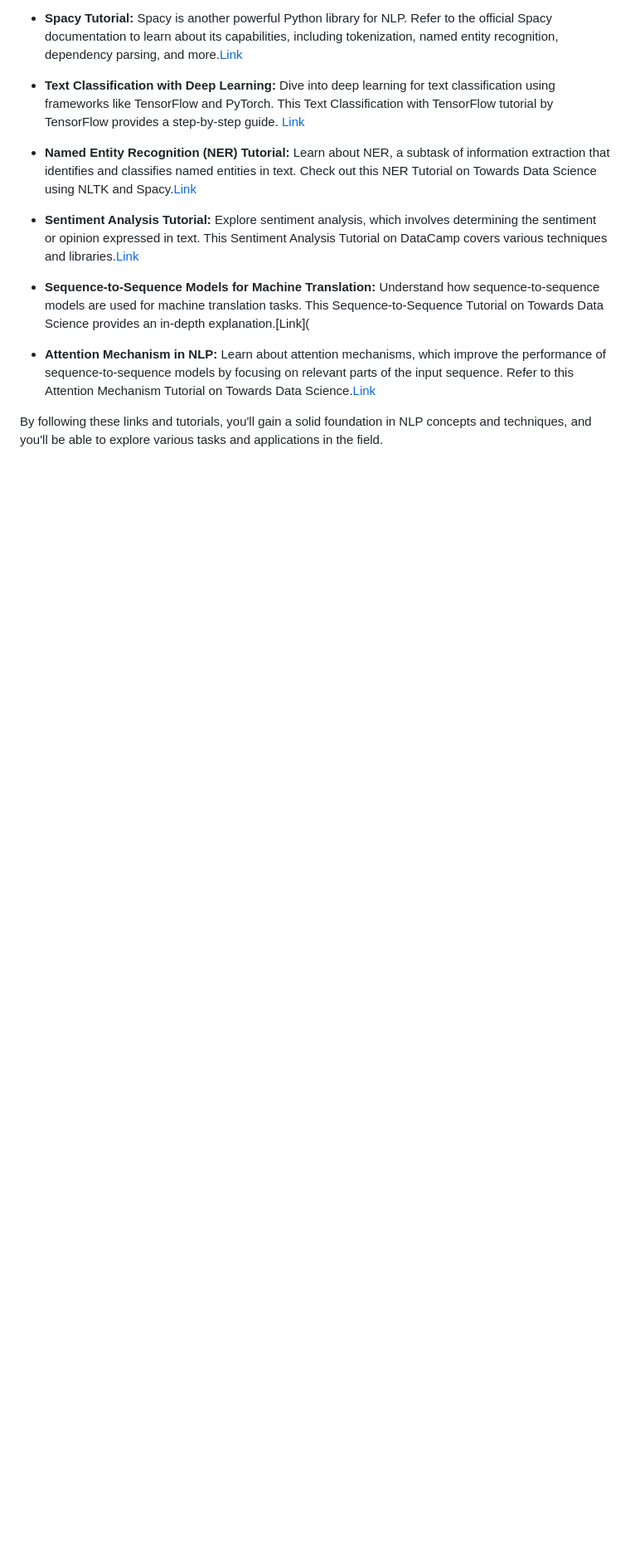
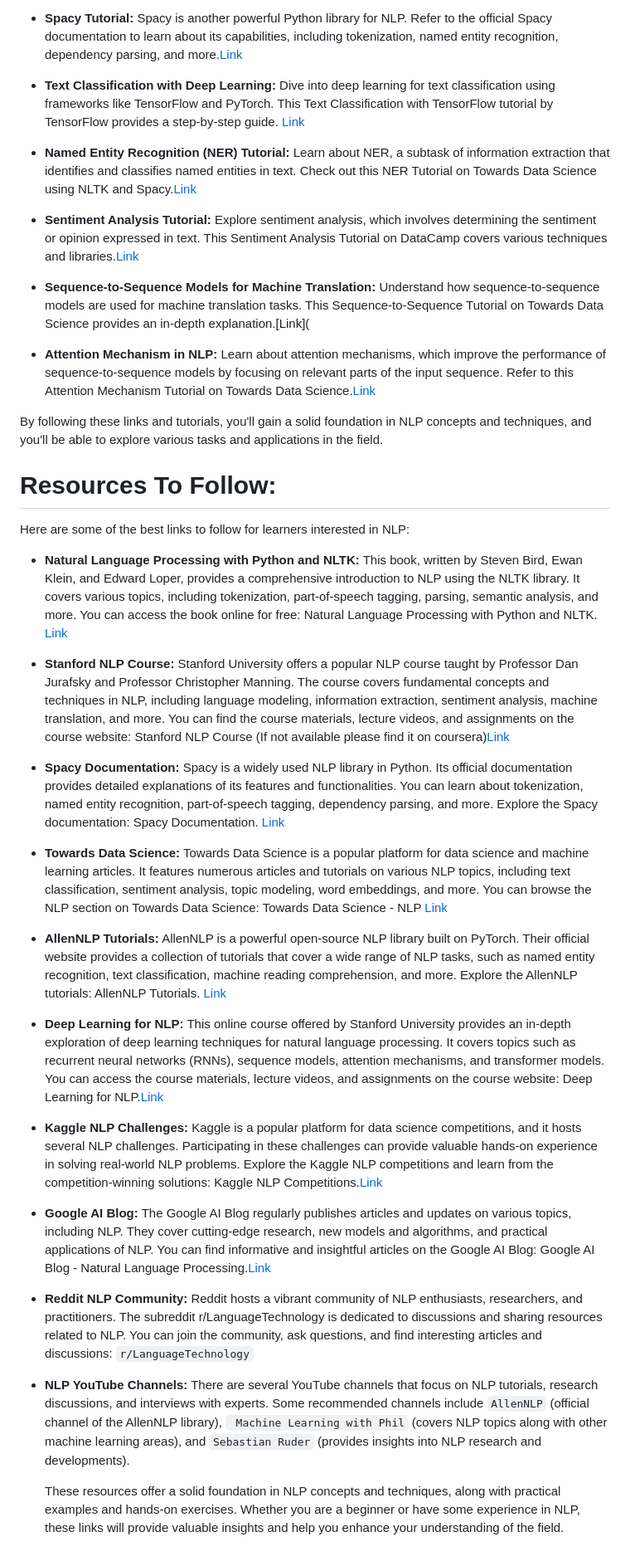
Before and after one commit to Ramakm/NLP, a Markdown page: README.md, the part around the change. Shown: that part at 83% size. GitHub-like rendering; blank space fills up the shorter version.

```diff
--- a/README.md
+++ b/README.md
@@ -63,4 +63,32 @@ Here are some points with links to follow for NLP:
 
 * **Attention Mechanism in NLP:** Learn about attention mechanisms, which improve the performance of sequence-to-sequence models by focusing on relevant parts of the input sequence. Refer to this Attention Mechanism Tutorial on Towards Data Science.[Link](https://towardsdatascience.com/attn-illustrated-attention-5ec4ad276ee3)
 
-By following these links and tutorials, you'll gain a solid foundation in NLP concepts and techniques, and you'll be able to explore various tasks and applications in the field.
+By following these links and tutorials, you'll gain a solid foundation in NLP concepts and techniques, and you'll be able to explore various tasks and applications
+in the field.
+
+
+# **Resources To Follow:**
+
+ Here are some of the best links to follow for learners interested in NLP:
+
+* **Natural Language Processing with Python and NLTK:** This book, written by Steven Bird, Ewan Klein, and Edward Loper, provides a comprehensive introduction to NLP using the NLTK library. It covers various topics, including tokenization, part-of-speech tagging, parsing, semantic analysis, and more. You can access the book online for free: Natural Language Processing with Python and NLTK. [Link](https://www.nltk.org/book/)
+
+* **Stanford NLP Course:** Stanford University offers a popular NLP course taught by Professor Dan Jurafsky and Professor Christopher Manning. The course covers fundamental concepts and techniques in NLP, including language modeling, information extraction, sentiment analysis, machine translation, and more. You can find the course materials, lecture videos, and assignments on the course website: Stanford NLP Course (If not available please find it on coursera)[Link](https://web.stanford.edu/class/archive/cs/cs224n/cs224n.1212/)
+
+* **Spacy Documentation:** Spacy is a widely used NLP library in Python. Its official documentation provides detailed explanations of its features and functionalities. You can learn about tokenization, named entity recognition, part-of-speech tagging, dependency parsing, and more. Explore the Spacy documentation: Spacy Documentation. [Link](https://spacy.io/usage)
+
+* **Towards Data Science:** Towards Data Science is a popular platform for data science and machine learning articles. It features numerous articles and tutorials on various NLP topics, including text classification, sentiment analysis, topic modeling, word embeddings, and more. You can browse the NLP section on Towards Data Science: Towards Data Science - NLP [Link](https://towardsdatascience.com/tagged/nlp)
+
+* **AllenNLP Tutorials:** AllenNLP is a powerful open-source NLP library built on PyTorch. Their official website provides a collection of tutorials that cover a wide range of NLP tasks, such as named entity recognition, text classification, machine reading comprehension, and more. Explore the AllenNLP tutorials: AllenNLP Tutorials. [Link](https://guide.allennlp.org/)
+
+* **Deep Learning for NLP:** This online course offered by Stanford University provides an in-depth exploration of deep learning techniques for natural language processing. It covers topics such as recurrent neural networks (RNNs), sequence models, attention mechanisms, and transformer models. You can access the course materials, lecture videos, and assignments on the course website: Deep Learning for NLP.[Link](https://cs224d.stanford.edu/)
+
+* **Kaggle NLP Challenges:** Kaggle is a popular platform for data science competitions, and it hosts several NLP challenges. Participating in these challenges can provide valuable hands-on experience in solving real-world NLP problems. Explore the Kaggle NLP competitions and learn from the competition-winning solutions: Kaggle NLP Competitions.[Link](https://www.kaggle.com/competitions)
+
+* **Google AI Blog:** The Google AI Blog regularly publishes articles and updates on various topics, including NLP. They cover cutting-edge research, new models and algorithms, and practical applications of NLP. You can find informative and insightful articles on the Google AI Blog: Google AI Blog - Natural Language Processing.[Link](https://ai.googleblog.com/search/label/Natural%20Language%20Processing)
+
+* **Reddit NLP Community:** Reddit hosts a vibrant community of NLP enthusiasts, researchers, and practitioners. The subreddit r/LanguageTechnology is dedicated to discussions and sharing resources related to NLP. You can join the community, ask questions, and find interesting articles and discussions: `r/LanguageTechnology`
+
+* **NLP YouTube Channels:** There are several YouTube channels that focus on NLP tutorials, research discussions, and interviews with experts. Some recommended channels include `AllenNLP` (official channel of the AllenNLP library), ` Machine Learning with Phil` (covers NLP topics along with other machine learning areas), and `Sebastian Ruder` (provides insights into NLP research and developments).
+
+  These resources offer a solid foundation in NLP concepts and techniques, along with practical examples and hands-on exercises. Whether you are a beginner or have some experience in NLP, these links will provide valuable insights and help you enhance your understanding of the field.
```
